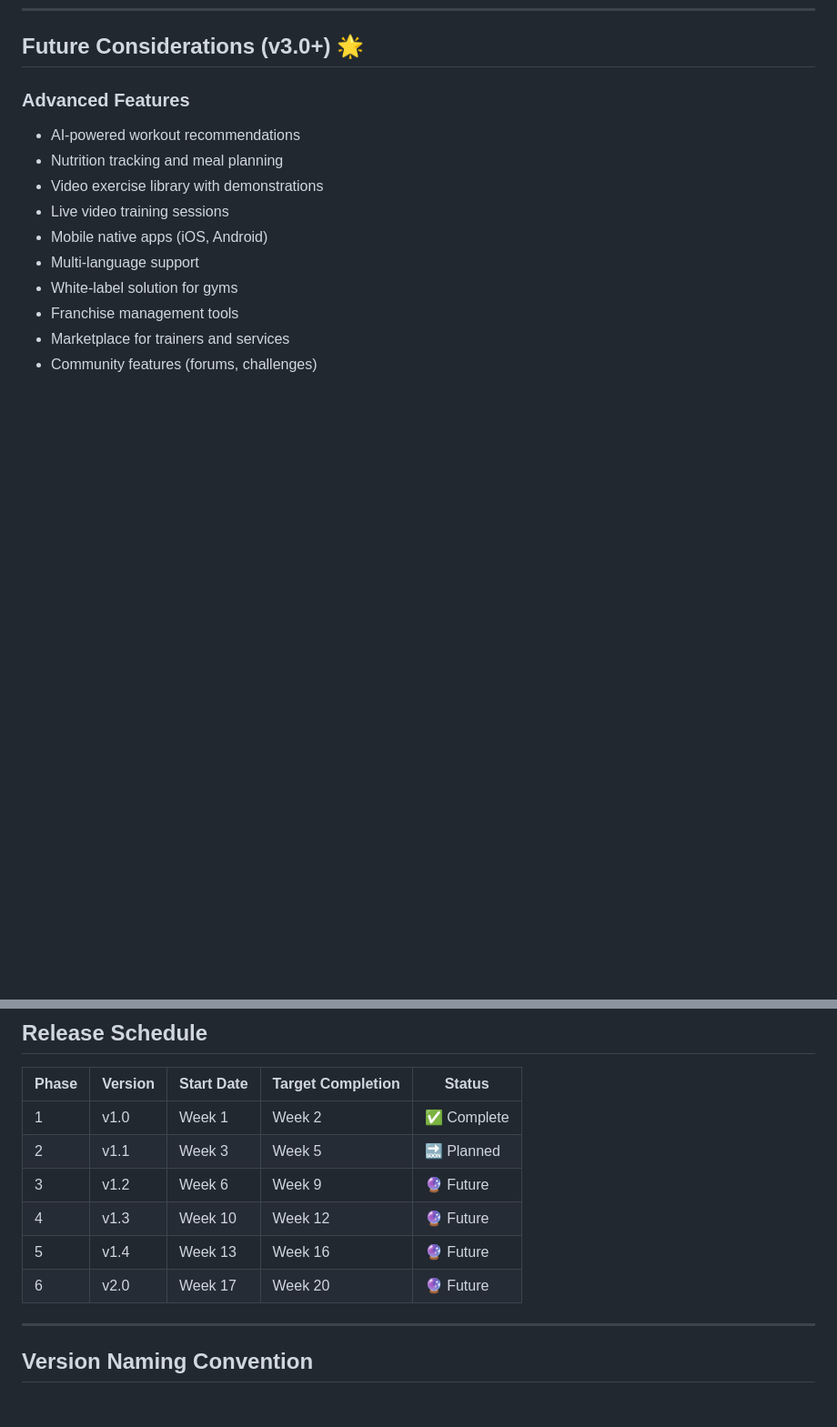
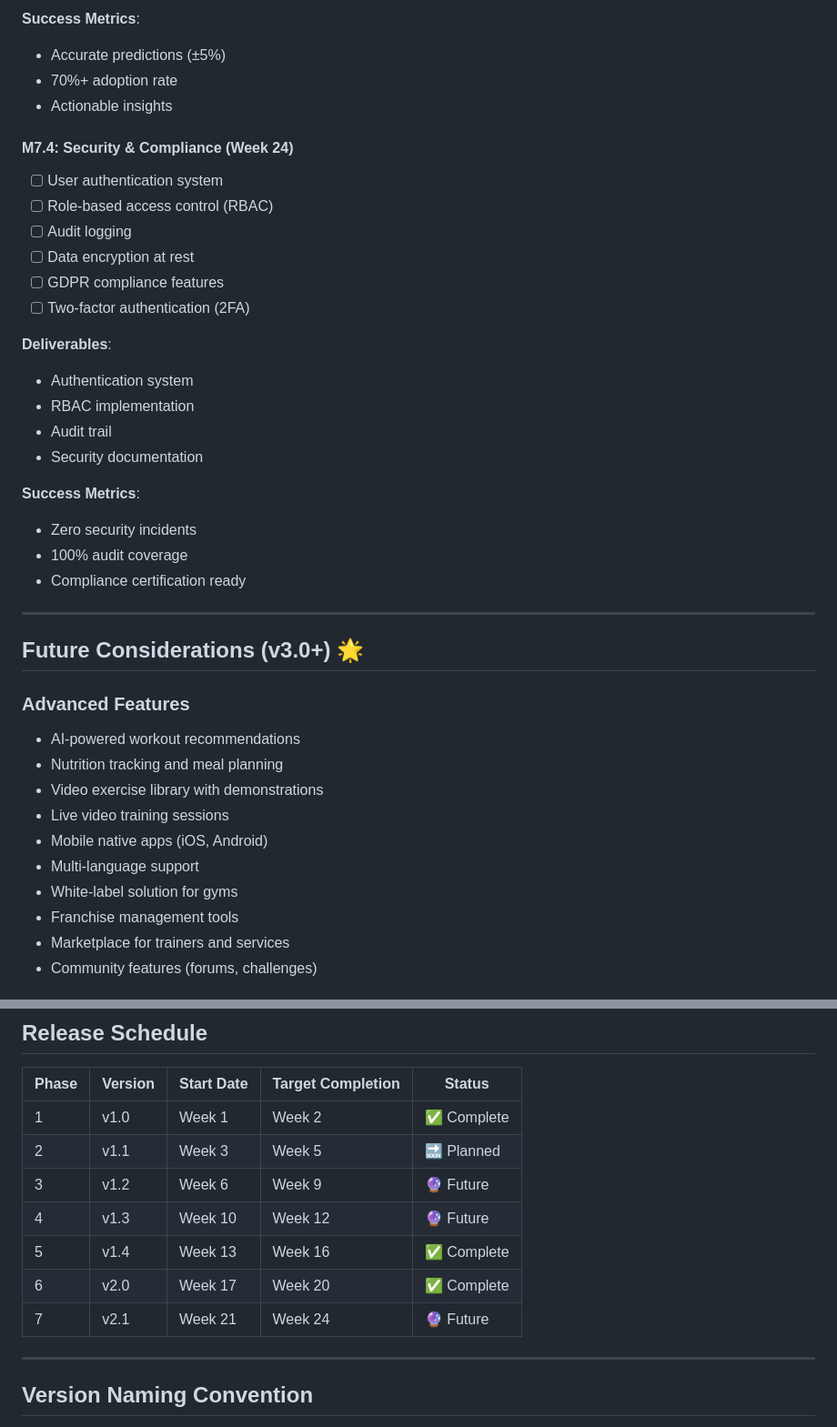
Before and after one commit to JonSvitna/FitnessCRM, a Markdown page: ROADMAP.md, 2 parts joined by grey strips. Shown at 91% size. Rendered like a GitHub page; blank space fills up the shorter version.

```diff
--- a/ROADMAP.md
+++ b/ROADMAP.md
@@ -612,3 +677,29 @@ This roadmap outlines the planned development phases for Fitness CRM, transformi
+**Success Metrics**:
+- Accurate predictions (±5%)
+- 70%+ adoption rate
+- Actionable insights
+
+#### M7.4: Security & Compliance (Week 24)
+- [ ] User authentication system
+- [ ] Role-based access control (RBAC)
+- [ ] Audit logging
+- [ ] Data encryption at rest
+- [ ] GDPR compliance features
+- [ ] Two-factor authentication (2FA)
+
+**Deliverables**:
+- Authentication system
+- RBAC implementation
+- Audit trail
+- Security documentation
+
+**Success Metrics**:
+- Zero security incidents
+- 100% audit coverage
+- Compliance certification ready
+
+---
+
 ## Future Considerations (v3.0+) 🌟
 
 ### Advanced Features
@@ -679,8 +770,9 @@ This roadmap outlines the planned development phases for Fitness CRM, transformi
 | 2 | v1.1 | Week 3 | Week 5 | 🔜 Planned |
 | 3 | v1.2 | Week 6 | Week 9 | 🔮 Future |
 | 4 | v1.3 | Week 10 | Week 12 | 🔮 Future |
-| 5 | v1.4 | Week 13 | Week 16 | 🔮 Future |
-| 6 | v2.0 | Week 17 | Week 20 | 🔮 Future |
+| 5 | v1.4 | Week 13 | Week 16 | ✅ Complete |
+| 6 | v2.0 | Week 17 | Week 20 | ✅ Complete |
+| 7 | v2.1 | Week 21 | Week 24 | 🔮 Future |
 
 ---
 
```
Also changed, not shown: other parts of ROADMAP.md (+65 -0 lines).
